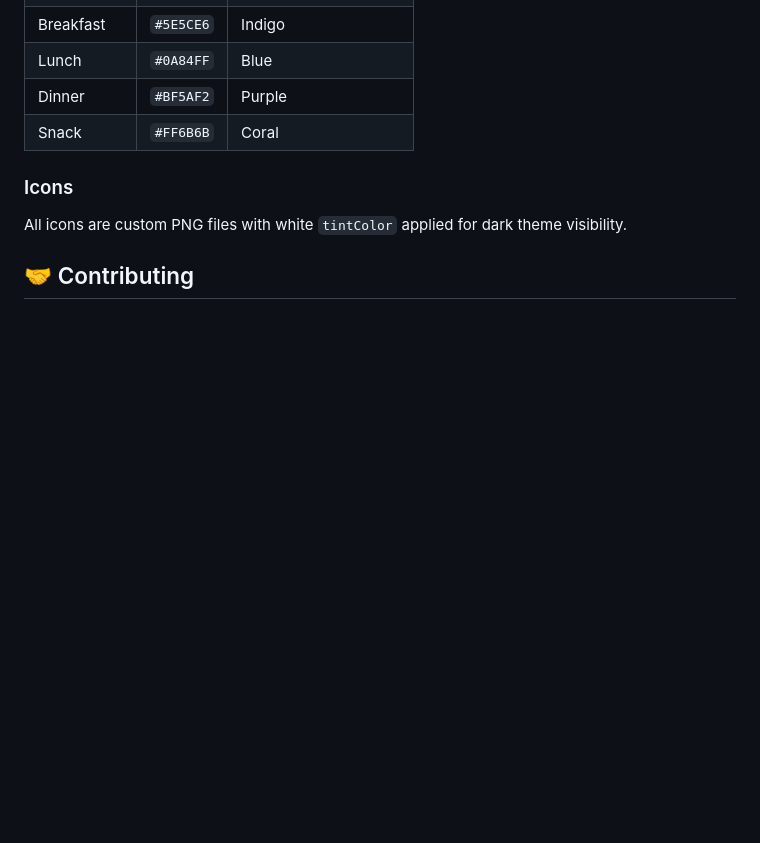
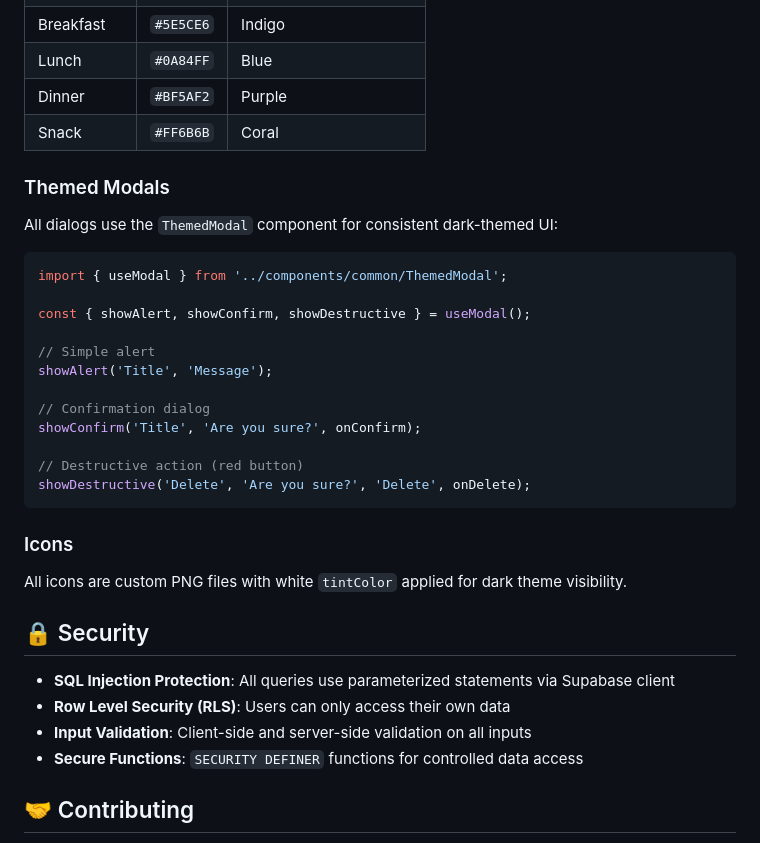
Before and after one commit to dubeyaditya29/KalorieLog, a Markdown page: README.md, the part around one of its changes. GitHub-like rendering; blank space fills up the shorter version.

````diff
--- a/README.md
+++ b/README.md
@@ -134,9 +162,35 @@ Run the SQL migration files in your Supabase SQL editor:
 | Dinner | `#BF5AF2` | Purple |
 | Snack | `#FF6B6B` | Coral |
 
+### Themed Modals
+
+All dialogs use the `ThemedModal` component for consistent dark-themed UI:
+
+```javascript
+import { useModal } from '../components/common/ThemedModal';
+
+const { showAlert, showConfirm, showDestructive } = useModal();
+
+// Simple alert
+showAlert('Title', 'Message');
+
+// Confirmation dialog
+showConfirm('Title', 'Are you sure?', onConfirm);
+
+// Destructive action (red button)
+showDestructive('Delete', 'Are you sure?', 'Delete', onDelete);
+```
+
 ### Icons
 
 All icons are custom PNG files with white `tintColor` applied for dark theme visibility.
+
+## 🔒 Security
+
+- **SQL Injection Protection**: All queries use parameterized statements via Supabase client
+- **Row Level Security (RLS)**: Users can only access their own data
+- **Input Validation**: Client-side and server-side validation on all inputs
+- **Secure Functions**: `SECURITY DEFINER` functions for controlled data access
 
 ## 🤝 Contributing
 
````
Also changed, not shown: other parts of README.md (+44 -16 lines).
